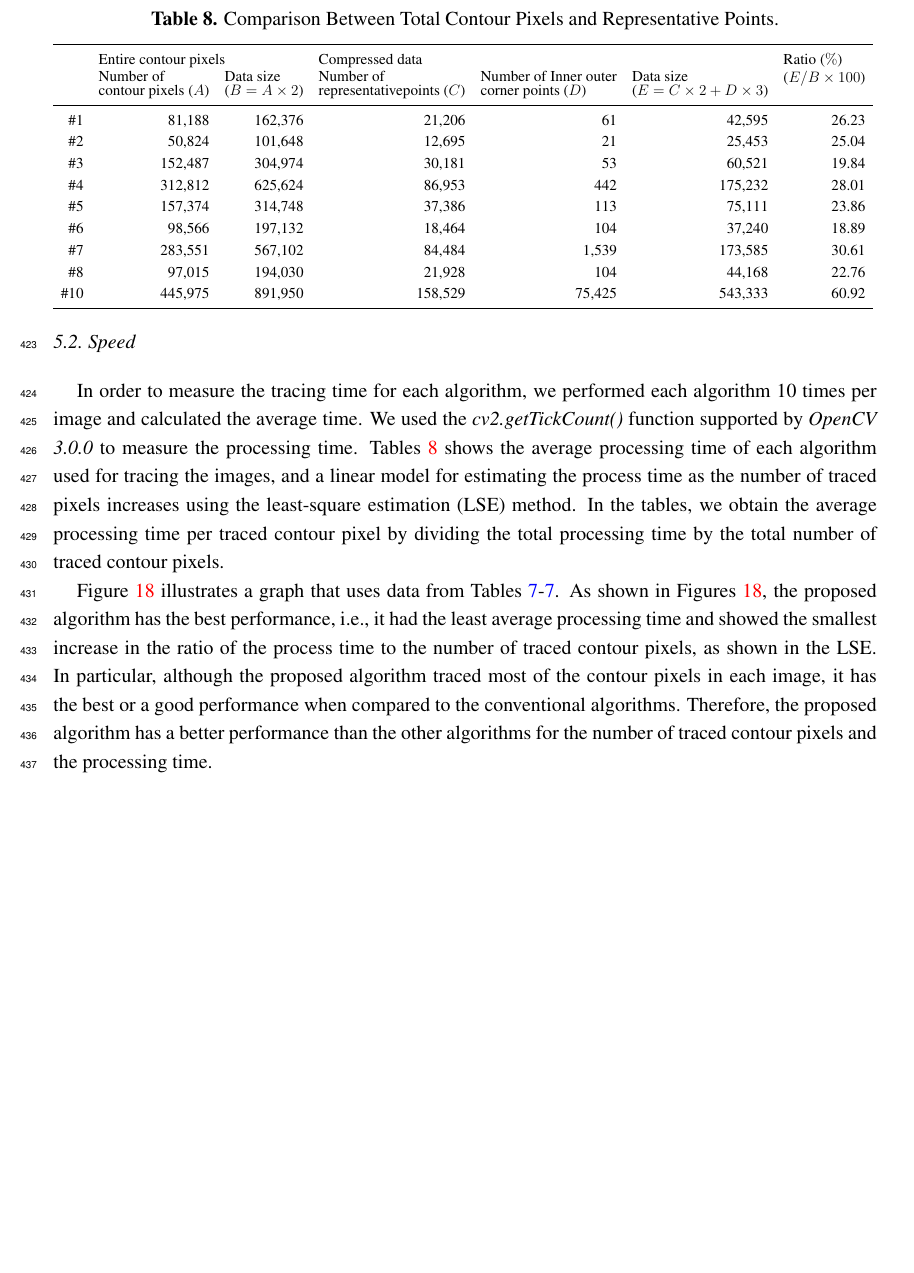
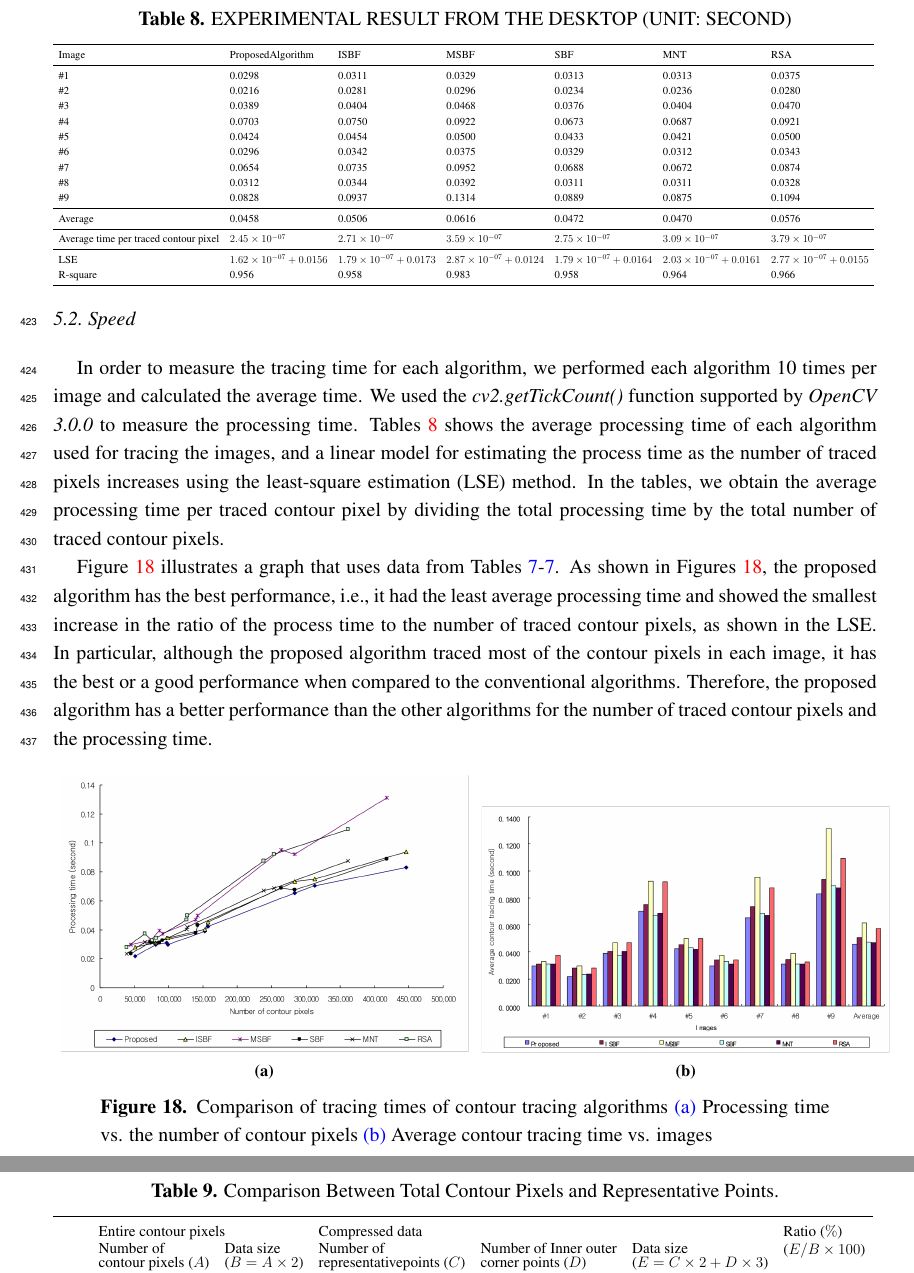
Before and after one commit to jonghoonseo/EnhancedContourTracer, a LaTeX paper (Fast_Contour_Tracing_Algorithm.tex, which reads 5.ExperimentalResult/Experiments.tex, 5.ExperimentalResult/table8.tex): part of page 25 of 33 before the commit and two parts of pages 25 and 26 of 33 after it, the two joined at a grey line, cut at the place of the change, the shorter picture padded with empty space. Compiled offline with pdfLaTeX.

Commit message:
Added previous table and figure for Speed experiments Modified affiliates to add LGE

```diff
--- a/5.ExperimentalResult/Experiments.tex
+++ b/5.ExperimentalResult/Experiments.tex
@@ -113,6 +113,21 @@ Figure \JHMEMO{18} illustrates a graph that uses data from Tables \ref{table:tab
 
 % }
 
+%%% Table 8
+\input{5.ExperimentalResult/table8.tex}
+
+%%% Image 18
+\begin{figure}[htbp]
+	\centering
+	\subfloat[]{ \includegraphics[width=.5\textwidth]{5.ExperimentalResult/fig18-a.png} \label{fig:img18-a} }
+	\subfloat[]{ \includegraphics[width=.5\textwidth]{5.ExperimentalResult/fig18-b.png} \label{fig:img18-b} }
+
+	\caption{Comparison of tracing times of contour tracing algorithms \protect\subref{fig:img18-a} Processing time vs. the number of contour pixels      \protect\subref{fig:img18-b} Average contour tracing time vs. images}
+	\label{fig:image19}
+\end{figure}
+
+
+
 %%%%%%%%%%%%%%%%%%%%%%%%%%%%%%%%%%%%%%%%%%%%%%%%%%%%%%%%%%%%%%%%%%%%%%%%%%%
 \subsection{Reduced Memory}
 
--- /dev/null
+++ b/5.ExperimentalResult/table8.tex
@@ -0,0 +1,38 @@
+%!TEX root = ../Fast_Contour_Tracing_Algorithm.tex
+% -*- root: ../Fast_Contour_Tracing_Algorithm.tex -*-
+
+% Please add the following required packages to your document preamble:
+% \usepackage{graphicx}
+\begin{table}[]
+\centering
+\caption{EXPERIMENTAL RESULT FROM THE DESKTOP (UNIT: SECOND)}
+\label{table:table8}
+\resizebox{\textwidth}{!}{%
+\begin{tabular}{lllllll}
+
+\toprule
+
+Image                                 & ProposedAlgorithm    & ISBF                  & MSBF                  & SBF                   & MNT                   & RSA                   \\
+
+\midrule
+\#1                                   & 0.0298                & 0.0311                & 0.0329                & 0.0313                & 0.0313                & 0.0375                \\
+\#2                                   & 0.0216                & 0.0281                & 0.0296                & 0.0234                & 0.0236                & 0.0280                \\
+\#3                                   & 0.0389                & 0.0404                & 0.0468                & 0.0376                & 0.0404                & 0.0470                \\
+\#4                                   & 0.0703                & 0.0750                & 0.0922                & 0.0673                & 0.0687                & 0.0921                \\
+\#5                                   & 0.0424                & 0.0454                & 0.0500                & 0.0433                & 0.0421                & 0.0500                \\
+\#6                                   & 0.0296                & 0.0342                & 0.0375                & 0.0329                & 0.0312                & 0.0343                \\
+\#7                                   & 0.0654                & 0.0735                & 0.0952                & 0.0688                & 0.0672                & 0.0874                \\
+\#8                                   & 0.0312                & 0.0344                & 0.0392                & 0.0311                & 0.0311                & 0.0328                \\
+\#9                                   & 0.0828                & 0.0937                & 0.1314                & 0.0889                & 0.0875                & 0.1094                \\
+
+\midrule
+Average                               & 0.0458                & 0.0506                & 0.0616                & 0.0472                & 0.0470                & 0.0576                \\
+\midrule
+Average time per traced contour pixel & $2.45 \times  10^{-07}$            & $2.71 \times 10^{-07} $           & $3.59 \times 10^{-07} $           & $2.75 \times 10^{-07}$            & $3.09 \times 10^{-07}$            & $3.79 \times 10^{-07}$            \\
+\midrule
+LSE                                   & $1.62  \times  10^{-07} + 0.0156$ & $1.79  \times  10^{-07} + 0.0173$ & $2.87  \times  10^{-07} + 0.0124$ & $1.79  \times  10^{-07} + 0.0164$ & $2.03  \times  10^{-07} + 0.0161$ & $2.77  \times  10^{-07} + 0.0155$ \\
+R-square                              & 0.956                 & 0.958                 & 0.983                 & 0.958                 & 0.964                 & 0.966                \\
+\bottomrule
+\end{tabular}
+}
+\end{table}
--- a/Fast_Contour_Tracing_Algorithm.tex
+++ b/Fast_Contour_Tracing_Algorithm.tex
@@ -110,11 +110,12 @@
 \Title{Fast Contour-Tracing Algorithm based on Pixel-Following Method for Contour Representation}
 
 % Authors (Add full first names)
-\Author{Jonghoon Seo$^{1,\dagger}$,  Seungho Chae$^{1,\dagger}$, Jinwook Shin $^{1,\dagger}$, Dongchul Kim $^{1,\dagger}$, Cheolho Cheong$^{1,\dagger}$ and Tack-Don Han $^{1,}$*}
+\Author{Jonghoon Seo$^{1,2,\dagger}$,  Seungho Chae$^{1,\dagger}$, Cheolho Cheong$^{1,\dagger}$ and Tack-Don Han $^{1,}$*}
 
 % Affiliations / Addresses (Add [1] after \address if there is only one affiliation.)
 \address{%
-$^{1}$ Department of Computer Science, Yonsei University, 134 Sinchon-dong Seodaemun-gu, Seoul, Republic of Korea}
+$^{1}$ Department of Computer Science, Yonsei University, 134 Sinchon-dong Seodaemun-gu, Seoul, Republic of Korea \\
+$^{2}$ LG Electronics, Seoul, Republic of Korea }
 
 \contributed{$^\dagger$ These authors contributed equally to this work.}
 
```
Also changed, not shown: 5.ExperimentalResult/fig18-a.png (added), 5.ExperimentalResult/fig18-b.png (added).
